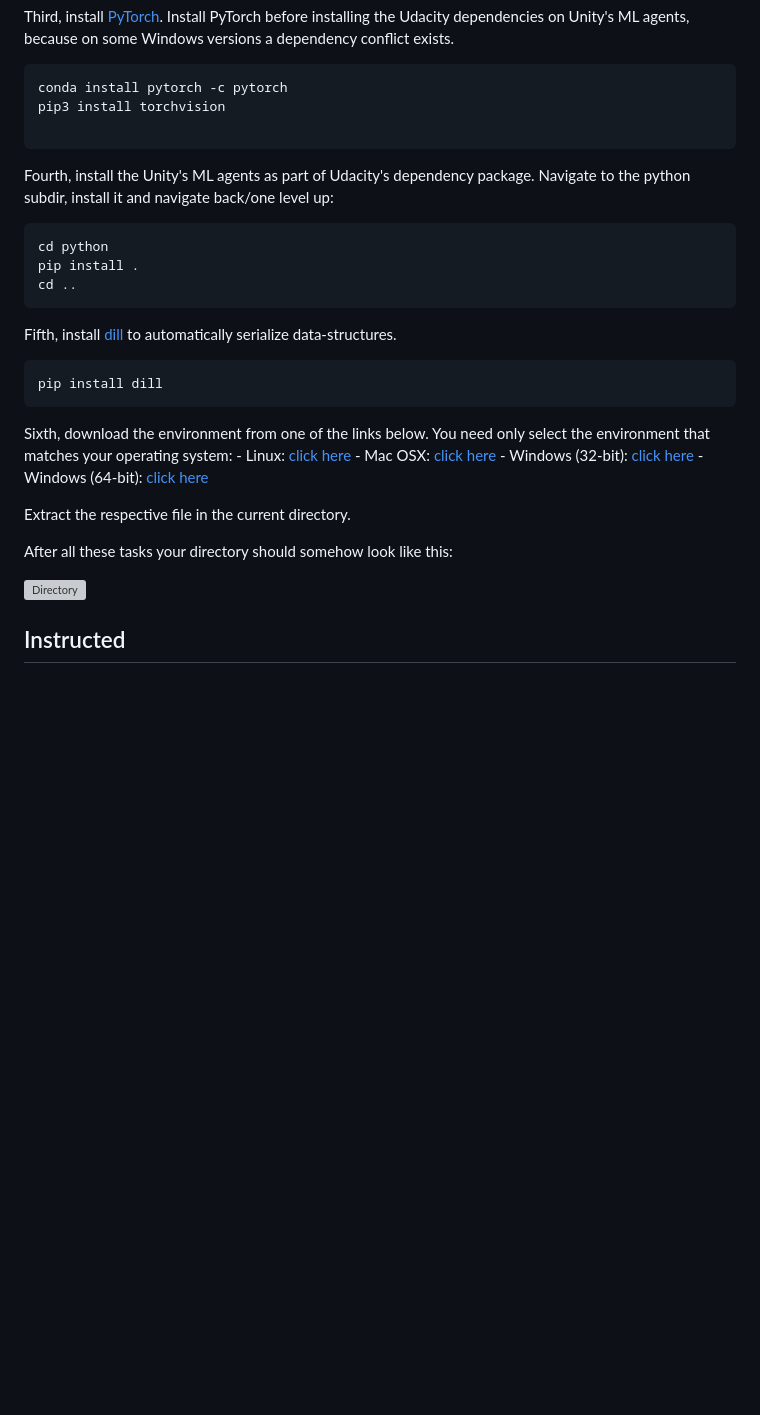
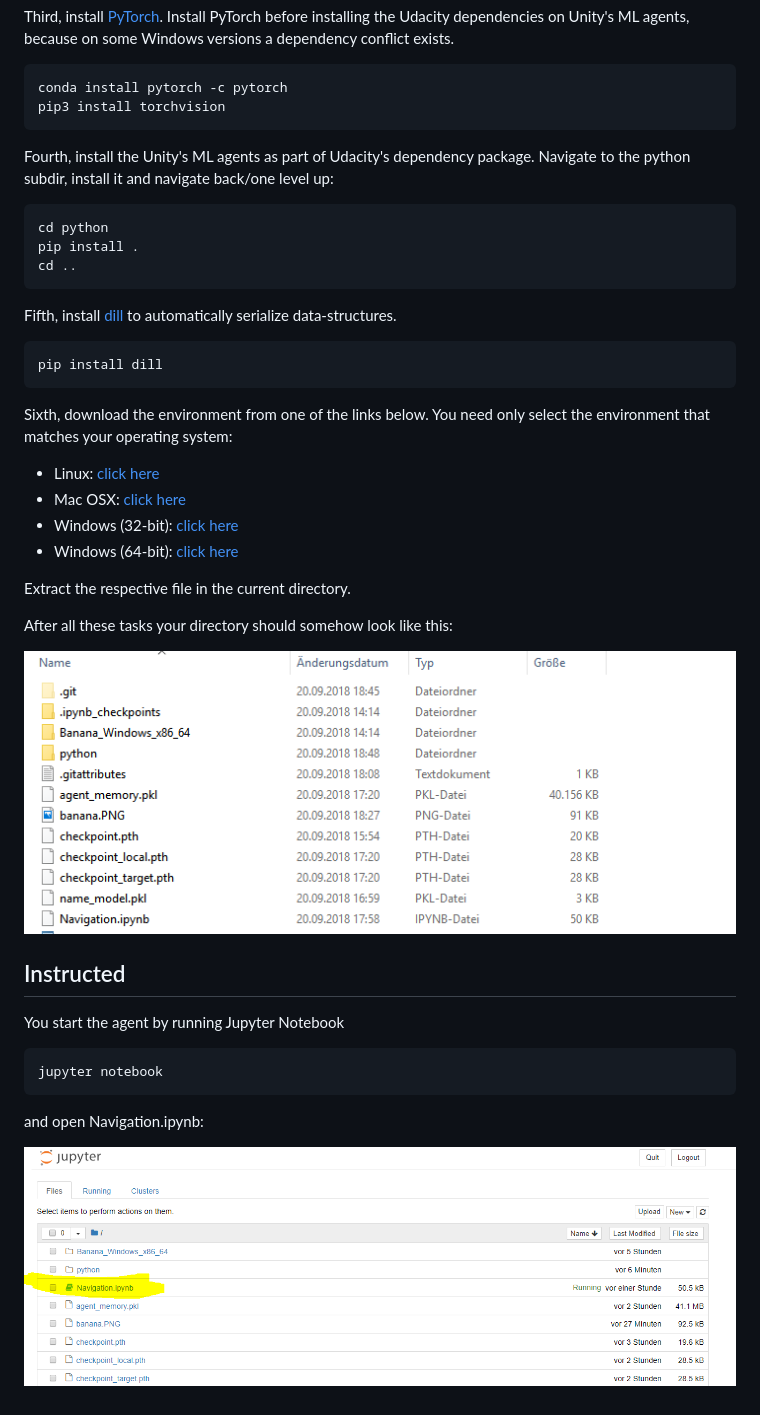
Before and after one commit to martinprause/Navigation, a Markdown page: README.md, the part around the change. Rendered like a GitHub page; pictures changed too: jupyter.png (added); blank space fills up the shorter version; grey boxes are pictures that could not be loaded.

````diff
--- a/README.md
+++ b/README.md
@@ -41,7 +41,6 @@ Third, install [PyTorch](https://pytorch.org/get-started/locally/). Install PyTo
 ```
 conda install pytorch -c pytorch
 pip3 install torchvision
-
 ```
 
 Fourth, install the Unity's ML agents as part of Udacity's dependency package. Navigate to the python subdir, install it and navigate back/one level up:
@@ -59,16 +58,26 @@ pip install dill
 ```
 
 Sixth, download the environment from one of the links below.  You need only select the environment that matches your operating system:
-    - Linux: [click here](https://s3-us-west-1.amazonaws.com/udacity-drlnd/P1/Banana/Banana_Linux.zip)
-    - Mac OSX: [click here](https://s3-us-west-1.amazonaws.com/udacity-drlnd/P1/Banana/Banana.app.zip)
-    - Windows (32-bit): [click here](https://s3-us-west-1.amazonaws.com/udacity-drlnd/P1/Banana/Banana_Windows_x86.zip)
-    - Windows (64-bit): [click here](https://s3-us-west-1.amazonaws.com/udacity-drlnd/P1/Banana/Banana_Windows_x86_64.zip)
+* Linux: [click here](https://s3-us-west-1.amazonaws.com/udacity-drlnd/P1/Banana/Banana_Linux.zip)
+* Mac OSX: [click here](https://s3-us-west-1.amazonaws.com/udacity-drlnd/P1/Banana/Banana.app.zip)
+* Windows (32-bit): [click here](https://s3-us-west-1.amazonaws.com/udacity-drlnd/P1/Banana/Banana_Windows_x86.zip)
+* Windows (64-bit): [click here](https://s3-us-west-1.amazonaws.com/udacity-drlnd/P1/Banana/Banana_Windows_x86_64.zip)
 
 Extract the respective file in the current directory.
 
 After all these tasks your directory should somehow look like this:
 
-![Directory](dir.PNG)
+![Directory](dir.png)
 
 
 ## Instructed
+
+You start the agent by running Jupyter Notebook
+
+```
+jupyter notebook
+```
+
+and open Navigation.ipynb:
+
+![Jupyter](jupyter.png)
````
